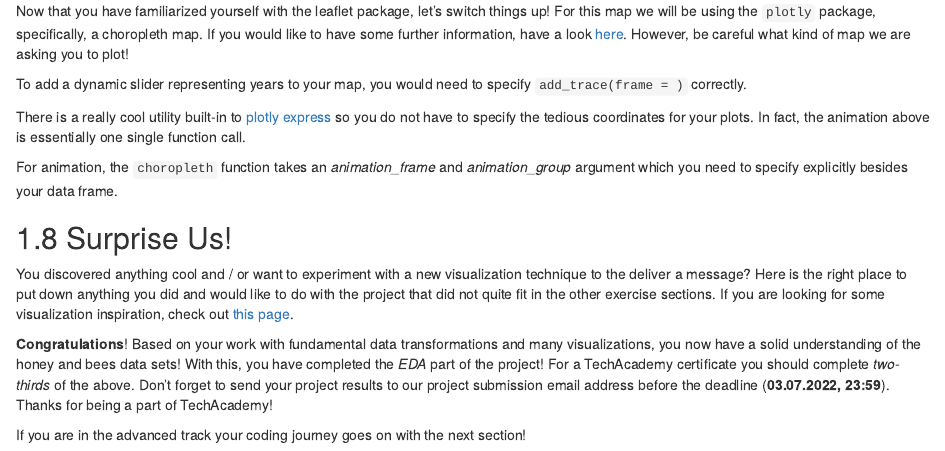
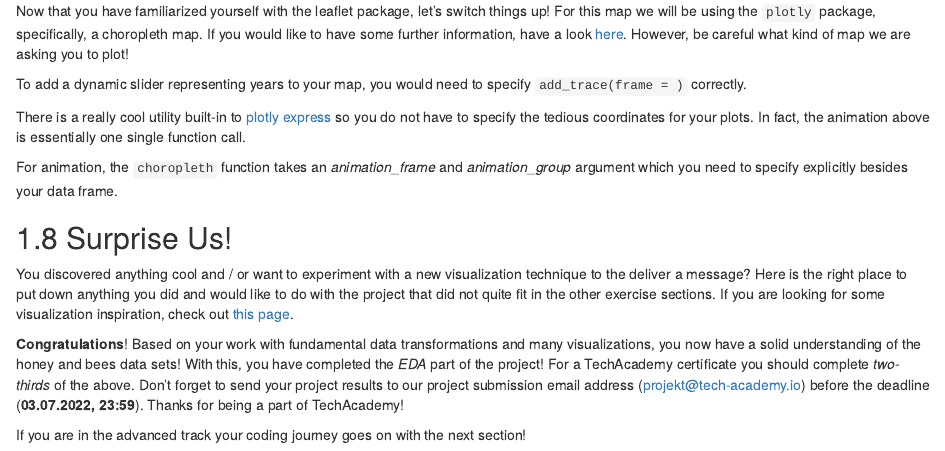
Before and after one commit to tech-academy-ev/SoSe22_Honey_and_Bees, an R Markdown document (Leitfaden/04_EDA.Rmd): the page in a window 1100 px wide, from 6420 px down. Rendered offline with R 4.5, knitr and Pandoc, with nearby package versions; drawn as R Markdown's standard HTML page in place of the format the file asks for.

Commit message:
Update 04_EDA.Rmd

```diff
--- a/Leitfaden/04_EDA.Rmd
+++ b/Leitfaden/04_EDA.Rmd
@@ -384,6 +384,6 @@ Here is the right place to put down anything you did and would like to do with t
 
 **Congratulations**! Based on your work with fundamental data transformations and many visualizations, you now have a solid understanding of the honey and bees data sets!
 With this, you have completed the *EDA* part of the project!
-For a TechAcademy certificate you should complete *two-thirds* of the above. Don’t forget to send your project results to our project submission email address before the deadline (**03.07.2022, 23:59**). Thanks for being a part of TechAcademy!
+For a TechAcademy certificate you should complete *two-thirds* of the above. Don’t forget to send your project results to our project submission email address (projekt@tech-academy.io) before the deadline (**03.07.2022, 23:59**). Thanks for being a part of TechAcademy!
 
 If you are in the advanced track your coding journey goes on with the next section!
```
